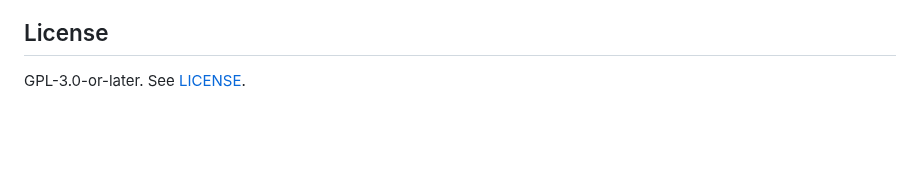
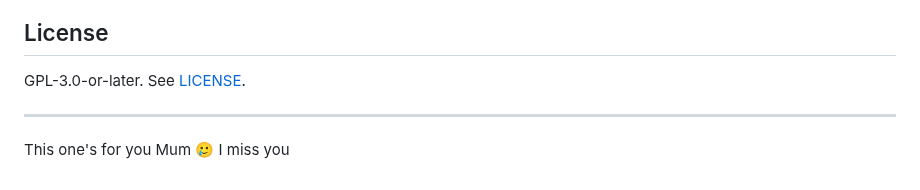
Before and after one commit to alexanderwanyoike/vibez, a Markdown page: README.md, the part around the change. Rendered like a GitHub page; blank space fills up the shorter version.

```diff
--- a/README.md
+++ b/README.md
@@ -142,3 +142,7 @@ where a redundant-looking cast can be load-bearing on another target.
 ## License
 
 GPL-3.0-or-later. See [LICENSE](LICENSE).
+
+---
+
+This one's for you Mum 🥲 I miss you
```
